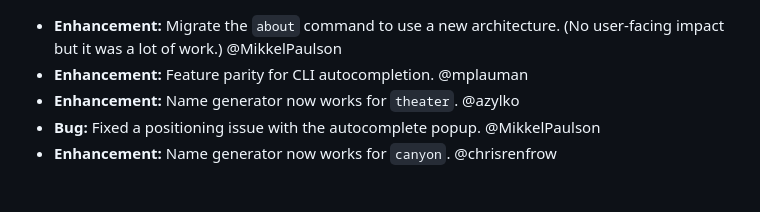
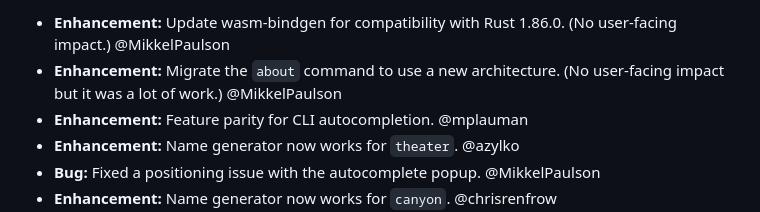
Before and after one commit to initiative-sh/initiative.sh, a Markdown page: data/changelog.md, the part around the change. Rendered like a GitHub page; blank space fills up the shorter version.

Commit message:
update changelog for #375

```diff
--- a/data/changelog.md
+++ b/data/changelog.md
@@ -1,3 +1,5 @@
+* **Enhancement:** Update wasm-bindgen for compatibility with Rust 1.86.0. (No
+  user-facing impact.) @MikkelPaulson
 * **Enhancement:** Migrate the `about` command to use a new architecture. (No
   user-facing impact but it was a lot of work.) @MikkelPaulson
 * **Enhancement:** Feature parity for CLI autocompletion. @mplauman
```
